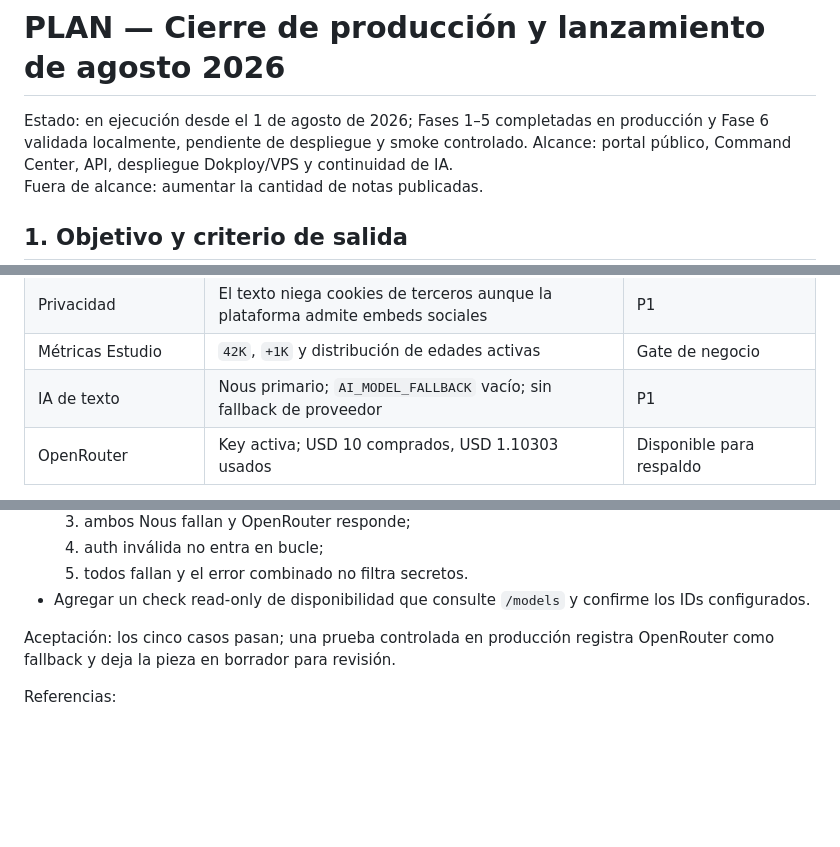
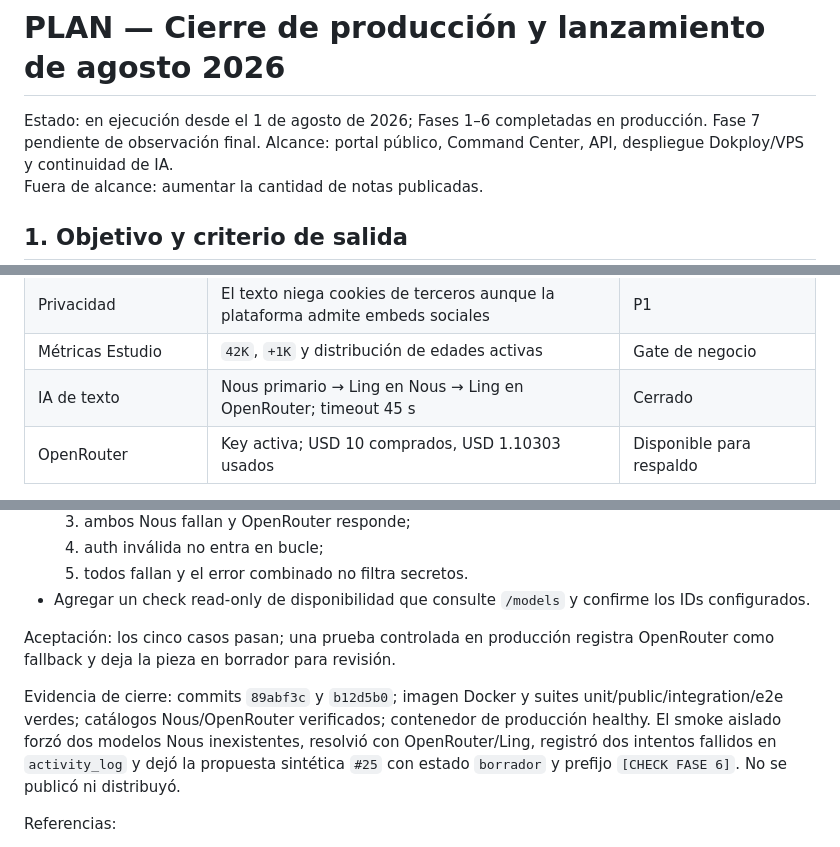
Before and after one commit to KarlSlim7k/creacontenidos, a Markdown page: docs/planes/PLAN_PRODUCCION_AGOSTO_2026.md, 3 parts joined by grey strips. Rendered like a GitHub page; blank space fills up the shorter version.

Commit message:
docs: cerrar fase de respaldo de IA

```diff
--- a/docs/planes/PLAN_PRODUCCION_AGOSTO_2026.md
+++ b/docs/planes/PLAN_PRODUCCION_AGOSTO_2026.md
@@ -1,7 +1,7 @@
 # PLAN — Cierre de producción y lanzamiento de agosto 2026
 
-Estado: en ejecución desde el 1 de agosto de 2026; Fases 1–5 completadas en producción y Fase 6
-validada localmente, pendiente de despliegue y smoke controlado.
+Estado: en ejecución desde el 1 de agosto de 2026; Fases 1–6 completadas en producción. Fase 7
+pendiente de observación final.
 Alcance: portal público, Command Center, API, despliegue Dokploy/VPS y continuidad de IA.
 Fuera de alcance: aumentar la cantidad de notas publicadas.
 
@@ -38,7 +38,7 @@ No se considera cierre sustituir pruebas por inspección visual ni relajar segur
 | Contenido existente | 3 notas empiezan con un título Markdown duplicado | P1 |
 | Privacidad | El texto niega cookies de terceros aunque la plataforma admite embeds sociales | P1 |
 | Métricas Estudio | `42K`, `+1K` y distribución de edades activas | Gate de negocio |
-| IA de texto | Nous primario; `AI_MODEL_FALLBACK` vacío; sin fallback de proveedor | P1 |
+| IA de texto | Nous primario → Ling en Nous → Ling en OpenRouter; timeout 45 s | Cerrado |
 | OpenRouter | Key activa; USD 10 comprados, USD 1.10303 usados | Disponible para respaldo |
 
 Corrección respecto a la auditoría anterior: no falta SPF. Resend usa el Return-Path del
@@ -249,6 +249,12 @@ inferior. El gate humano compensa que no exista diversidad de modelo en el últi
 Aceptación: los cinco casos pasan; una prueba controlada en producción registra OpenRouter como
 fallback y deja la pieza en borrador para revisión.
 
+Evidencia de cierre: commits `89abf3c` y `b12d5b0`; imagen Docker y suites unit/public/integration/e2e
+verdes; catálogos Nous/OpenRouter verificados; contenedor de producción healthy. El smoke aislado
+forzó dos modelos Nous inexistentes, resolvió con OpenRouter/Ling, registró dos intentos fallidos en
+`activity_log` y dejó la propuesta sintética `#25` con estado `borrador` y prefijo
+`[CHECK FASE 6]`. No se publicó ni distribuyó.
+
 Referencias:
 
 - [OpenRouter — Free variants](https://openrouter.ai/docs/guides/routing/model-variants/free)
```
Also changed, not shown: other parts of docs/planes/PLAN_PRODUCCION_AGOSTO_2026.md (+1 -1 lines).
